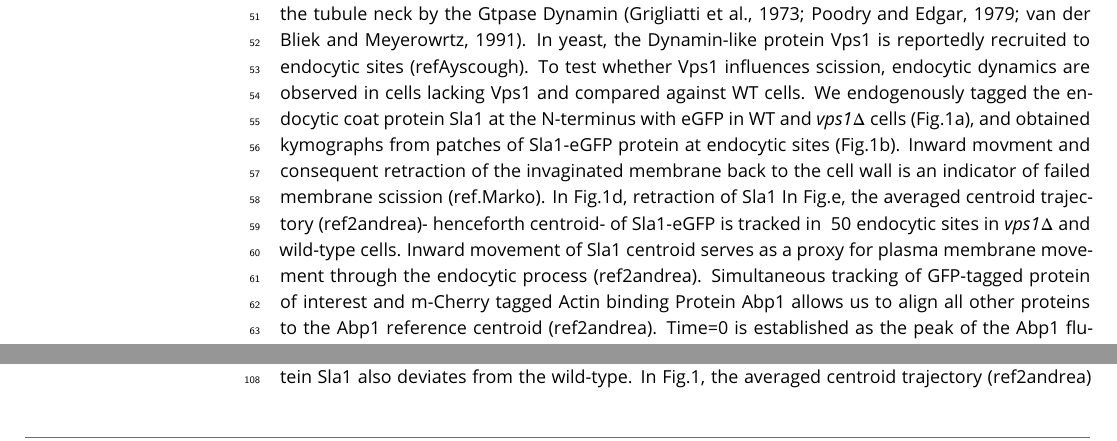
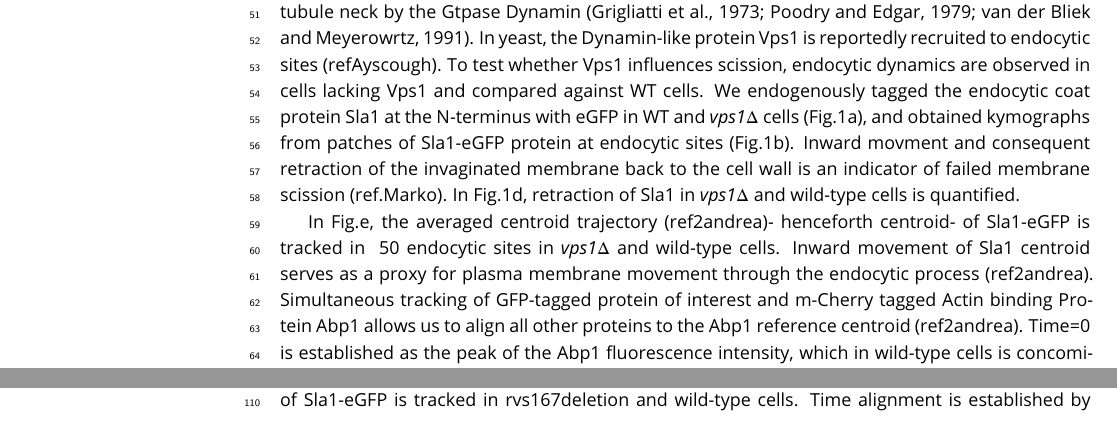
Before and after one commit to deepikaamenon/scission_paper, a LaTeX document (main.tex): two parts of pages 2 and 4 of 8 before the commit and two parts of pages 2 and 5 of 8 after it, joined at a grey line, cut so that both start at the same text. Compiled offline with pdfLaTeX.

Commit message:
txs auto checkin

```diff
--- a/main.tex
+++ b/main.tex
@@ -59,7 +59,8 @@ We used quantitative live-cell imaging and genetic manipulation in S.cereviciae
 \section{Results}
 \subsection{Vps1 does not influence coat or scission dynamics}
 
-Endocytic membrane scission in mammalian cells is understood to be driven by constriction of the tubule neck by the Gtpase Dynamin (Grigliatti et al., 1973; Poodry and Edgar, 1979; van der Bliek and Meyerowrtz, 1991). In yeast, the Dynamin-like protein Vps1 is reportedly recruited to endocytic sites (refAyscough). To test whether Vps1 influences scission, endocytic dynamics are observed in cells lacking Vps1 and compared against WT cells. We endogenously tagged the endocytic coat protein Sla1  at the N-terminus with eGFP in WT and \textit{vps1$\Delta$} cells (Fig.1a), and obtained kymographs from patches of Sla1-eGFP protein at endocytic sites (Fig.1b). Inward movment and consequent retraction of the invaginated membrane back to the cell wall is an indicator of failed membrane scission (ref.Marko). In Fig.1d, retraction of Sla1
+Endocytic membrane scission in mammalian cells is understood to be driven by constriction of the tubule neck by the Gtpase Dynamin (Grigliatti et al., 1973; Poodry and Edgar, 1979; van der Bliek and Meyerowrtz, 1991). In yeast, the Dynamin-like protein Vps1 is reportedly recruited to endocytic sites (refAyscough). To test whether Vps1 influences scission, endocytic dynamics are observed in cells lacking Vps1 and compared against WT cells. We endogenously tagged the endocytic coat protein Sla1  at the N-terminus with eGFP in WT and \textit{vps1$\Delta$} cells (Fig.1a), and obtained kymographs from patches of Sla1-eGFP protein at endocytic sites (Fig.1b). Inward movment and consequent retraction of the invaginated membrane back to the cell wall is an indicator of failed membrane scission (ref.Marko). In Fig.1d, retraction of Sla1 in \textit{vps1$\Delta$} and wild-type cells is quantified.
+
 In Fig.e, the averaged centroid trajectory (ref2andrea)- henceforth centroid- of Sla1-eGFP is tracked in ~50 endocytic sites in \textit{vps1$\Delta$} and wild-type cells. Inward movement of Sla1 centroid serves as a proxy for plasma membrane movement through the endocytic process (ref2andrea). Simultaneous tracking of GFP-tagged protein of interest and m-Cherry tagged Actin binding Protein Abp1 allows us to align all other proteins to the Abp1 reference centroid (ref2andrea). Time=0 is established as the peak of the Abp1 fluorescence intensity, which in wild-type cells is concomitant with the peak of Rvs167 fluorescent intensity (ref2andrea, ref3wanda), and is time window in which scission occurs {ref2andrea}.
 
 Centroid movement of Sla1-eGFP in wild-type cells shows a linear movement to about 150nm. As Sla1 movement in \textit{vps1$\Delta$} cells has the same depth of inward movement to about 150nm, and has the same rate as in wild-type cells. This indicates that plasma membrane dynamics remain the same in the absence of recruitment of Vps1.
```
